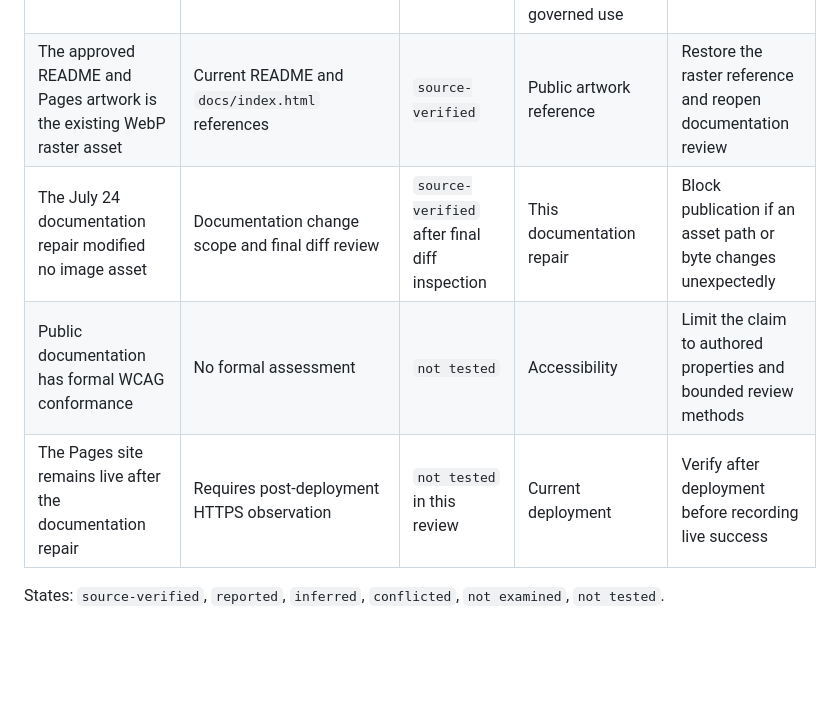
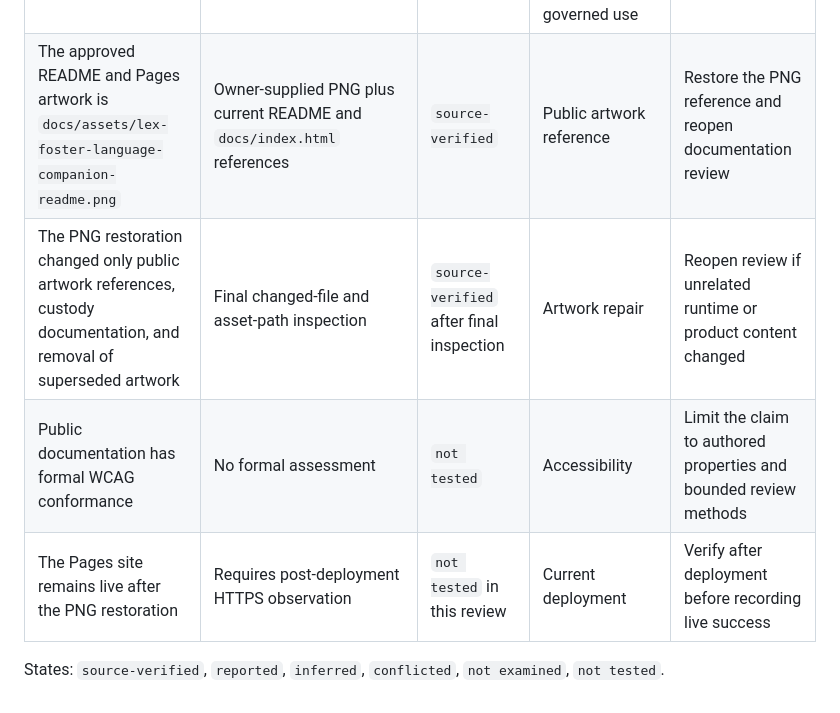
Before and after one commit to Stunspot/lex-foster-language-companion, a Markdown page: verification/documentation-source-ledger.md, the part around the change. Drawn GitHub-style; blank space fills up the shorter version.

Commit message:
Update artwork evidence to the approved PNG

```diff
--- a/verification/documentation-source-ledger.md
+++ b/verification/documentation-source-ledger.md
@@ -13,9 +13,9 @@ This ledger records the source and evidence state for consequential public-docum
 | The product issues no official proficiency rating | Skill boundaries, capability matrix, limits, and eval definitions | `source-verified` | Assessment behavior | Treat an official-rating output as a serious regression |
 | Text-only use cannot assess unheard pronunciation | User guide, limitations, and eval definition | `source-verified` | Pronunciation evidence | Require supplied audio or qualified human observation for assessment |
 | Consequential translation may require qualified human review | Translation guide, limitations, and skill boundary | `source-verified` | Legal, medical, immigration, safety, financial, certified, publication, and community-governed use | Stop reliance and prepare a reviewer handoff |
-| The approved README and Pages artwork is the existing WebP raster asset | Current README and `docs/index.html` references | `source-verified` | Public artwork reference | Restore the raster reference and reopen documentation review |
-| The July 24 documentation repair modified no image asset | Documentation change scope and final diff review | `source-verified` after final diff inspection | This documentation repair | Block publication if an asset path or byte changes unexpectedly |
+| The approved README and Pages artwork is `docs/assets/lex-foster-language-companion-readme.png` | Owner-supplied PNG plus current README and `docs/index.html` references | `source-verified` | Public artwork reference | Restore the PNG reference and reopen documentation review |
+| The PNG restoration changed only public artwork references, custody documentation, and removal of superseded artwork | Final changed-file and asset-path inspection | `source-verified` after final inspection | Artwork repair | Reopen review if unrelated runtime or product content changed |
 | Public documentation has formal WCAG conformance | No formal assessment | `not tested` | Accessibility | Limit the claim to authored properties and bounded review methods |
-| The Pages site remains live after the documentation repair | Requires post-deployment HTTPS observation | `not tested` in this review | Current deployment | Verify after deployment before recording live success |
+| The Pages site remains live after the PNG restoration | Requires post-deployment HTTPS observation | `not tested` in this review | Current deployment | Verify after deployment before recording live success |
 
 States: `source-verified`, `reported`, `inferred`, `conflicted`, `not examined`, `not tested`.
```
